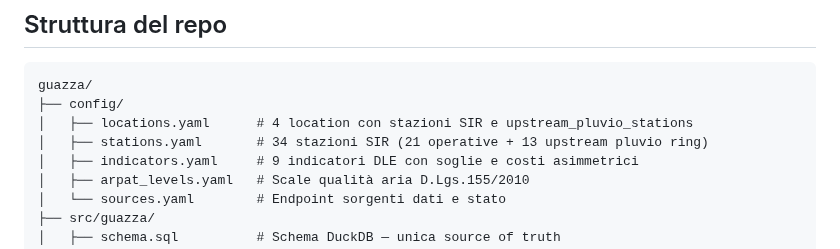
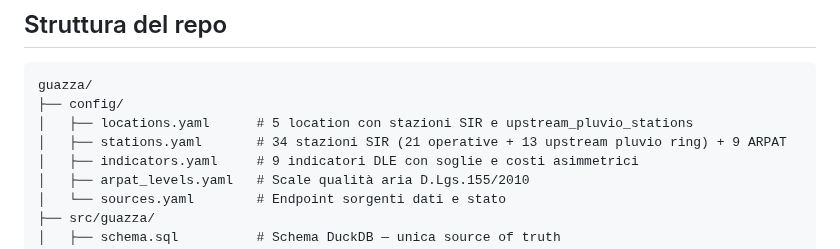
Before and after one commit to iltruma/guazza, a Markdown page: README.md, the part around the change. GitHub-like rendering.

````diff
--- a/README.md
+++ b/README.md
@@ -42,8 +42,8 @@ DB_PATH=/tmp/guazza_test.duckdb uv run python -m guazza.storage verify-schema
 ```
 guazza/
 ├── config/
-│   ├── locations.yaml      # 4 location con stazioni SIR e upstream_pluvio_stations
-│   ├── stations.yaml       # 34 stazioni SIR (21 operative + 13 upstream pluvio ring)
+│   ├── locations.yaml      # 5 location con stazioni SIR e upstream_pluvio_stations
+│   ├── stations.yaml       # 34 stazioni SIR (21 operative + 13 upstream pluvio ring) + 9 ARPAT
 │   ├── indicators.yaml     # 9 indicatori DLE con soglie e costi asimmetrici
 │   ├── arpat_levels.yaml   # Scale qualità aria D.Lgs.155/2010
 │   └── sources.yaml        # Endpoint sorgenti dati e stato
````
Also changed, not shown: CHANGELOG.md (+14 -0 lines), docs/status.md (+39 -0 lines).
